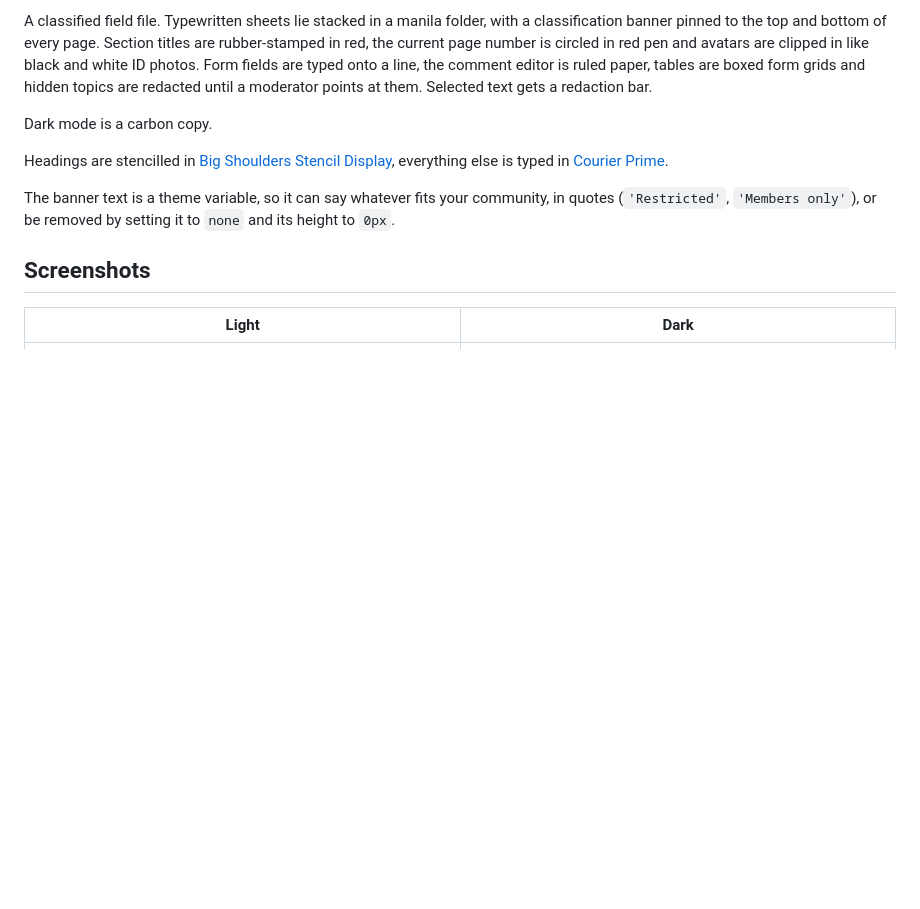
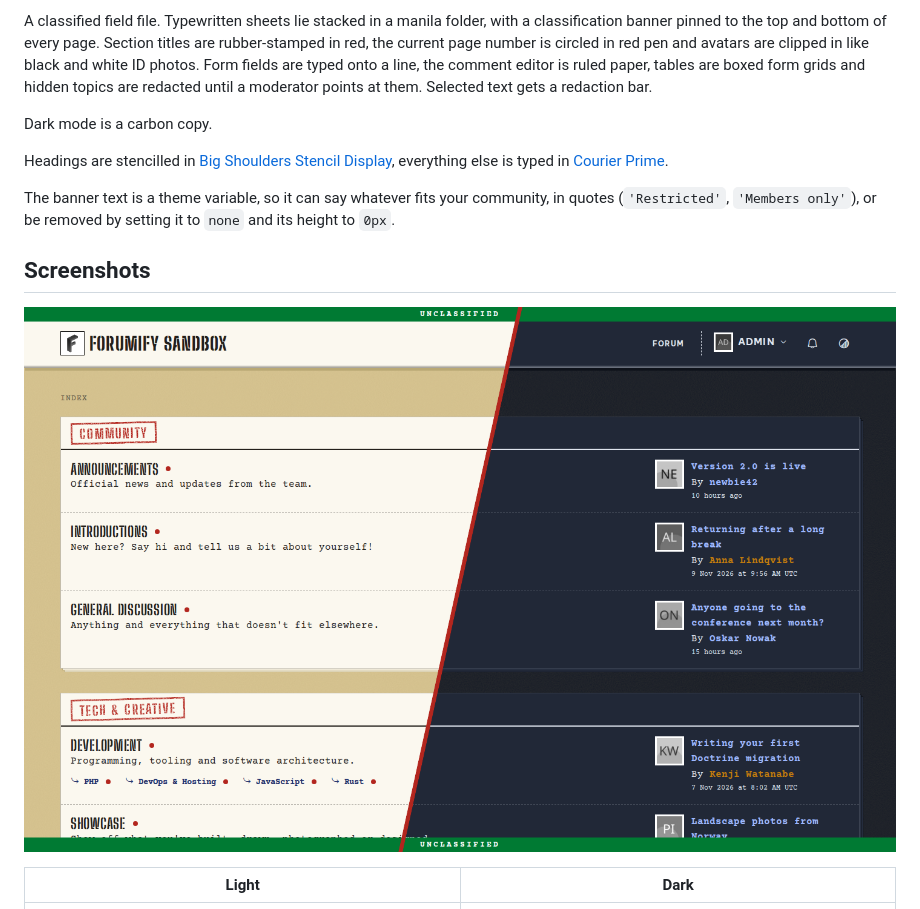
Before and after one commit to forumify/forumify-dossier-theme, a Markdown page: README.md, the part around the change. Drawn GitHub-style; pictures changed too: screenshots/cover.png (added); blank space fills up the shorter version.

Commit message:
Add cover screenshot

```diff
--- a/README.md
+++ b/README.md
@@ -19,6 +19,8 @@ The banner text is a theme variable, so it can say whatever fits your community,
 to `0px`.
 
 ## Screenshots
+
+![Light and dark](screenshots/cover.png)
 
 | Light | Dark |
 | --- | --- |
```
